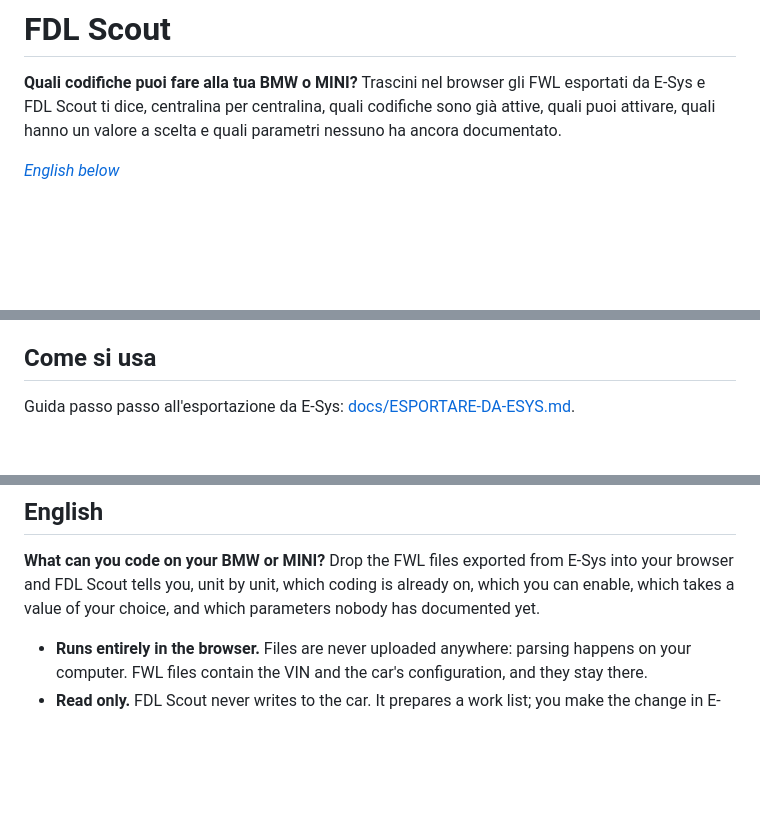
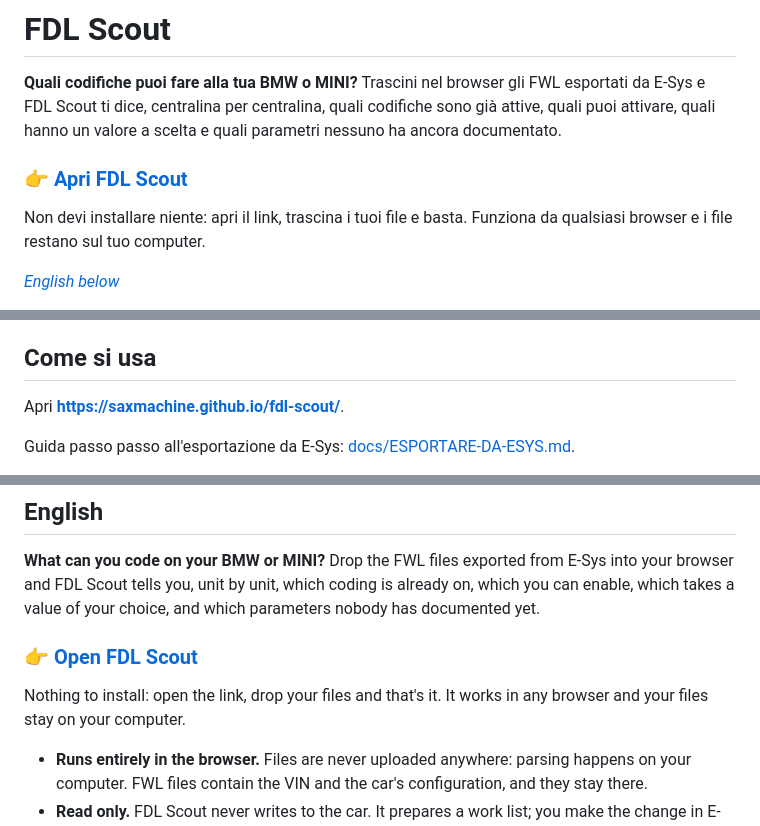
Before and after one commit to SaxMachine/fdl-scout, a Markdown page: README.md, 3 parts joined by grey strips. GitHub-like rendering; blank space fills up the shorter version.

Commit message:
README: link in evidenza al sito, il locale serve solo a chi sviluppa

```diff
--- a/README.md
+++ b/README.md
@@ -1,6 +1,10 @@
 # FDL Scout
 
 **Quali codifiche puoi fare alla tua BMW o MINI?** Trascini nel browser gli FWL esportati da E-Sys e FDL Scout ti dice, centralina per centralina, quali codifiche sono già attive, quali puoi attivare, quali hanno un valore a scelta e quali parametri nessuno ha ancora documentato.
+
+### 👉 [Apri FDL Scout](https://saxmachine.github.io/fdl-scout/)
+
+Non devi installare niente: apri il link, trascina i tuoi file e basta. Funziona da qualsiasi browser e i file restano sul tuo computer.
 
 *[English below](#english)*
 
@@ -13,6 +17,8 @@ Perimetro: **BMW e MINI serie F**. E-Sys e il formato FWL sono gli stessi per tu
 
 ## Come si usa
 
+Apri **[https://saxmachine.github.io/fdl-scout/](https://saxmachine.github.io/fdl-scout/)**.
+
 Guida passo passo all'esportazione da E-Sys: [docs/ESPORTARE-DA-ESYS.md](docs/ESPORTARE-DA-ESYS.md).
 
 1. In E-Sys leggi l'FDL di ogni centralina che ti interessa ed esportalo come testo (FWL). Esporta anche la FA (il file XML con i codici SA): non è obbligatoria, ma permette di scartare le codifiche che richiedono optional che non hai.
@@ -70,6 +78,10 @@ FDL Scout non è affiliato a BMW AG o MINI. Il repository non contiene e non acc
 
 **What can you code on your BMW or MINI?** Drop the FWL files exported from E-Sys into your browser and FDL Scout tells you, unit by unit, which coding is already on, which you can enable, which takes a value of your choice, and which parameters nobody has documented yet.
 
+### 👉 [Open FDL Scout](https://saxmachine.github.io/fdl-scout/)
+
+Nothing to install: open the link, drop your files and that's it. It works in any browser and your files stay on your computer.
+
 - **Runs entirely in the browser.** Files are never uploaded anywhere: parsing happens on your computer. FWL files contain the VIN and the car's configuration, and they stay there.
 - **Read only.** FDL Scout never writes to the car. It prepares a work list; you make the change in E-Sys, with your own backup.
 - **An open, checkable database.** Each coding is a YAML entry with parameters, values, risk, sources and the cars it was observed on.
```
Also changed, not shown: other parts of README.md (+8 -2 lines).
